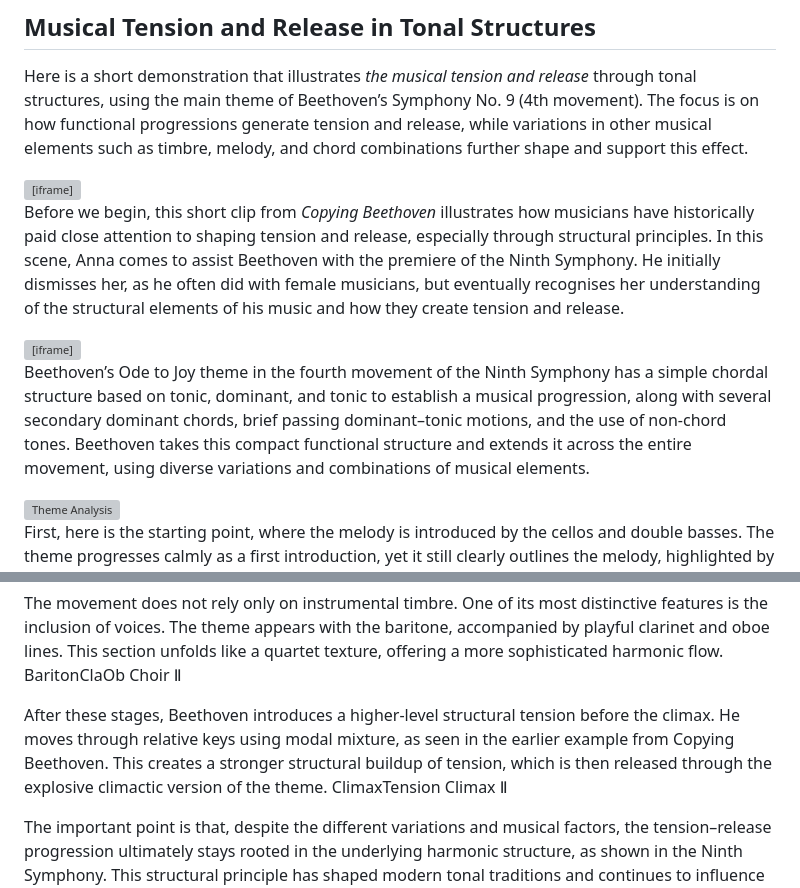
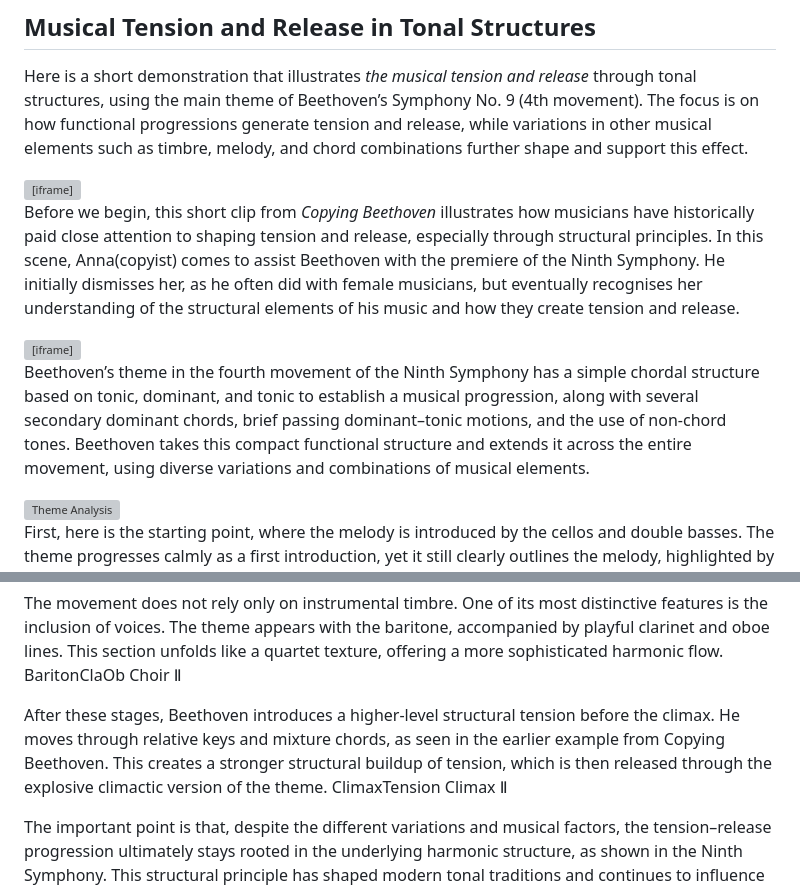
Before and after one commit to Yorkcla/PhDFinalPT, a Markdown page: markdown/demo.md, 2 parts joined by grey strips. GitHub-like rendering; grey boxes are pictures that could not be loaded.

```diff
--- a/markdown/demo.md
+++ b/markdown/demo.md
@@ -11,7 +11,7 @@ Here is a short demonstration that illustrates *the musical tension and release*
         allowfullscreen>
 </iframe>
 
-Before we begin, this short clip from *Copying Beethoven* illustrates how musicians have historically paid close attention to shaping tension and release, especially through structural principles. In this scene, Anna comes to assist Beethoven with the premiere of the Ninth Symphony. He initially dismisses her, as he often did with female musicians, but eventually recognises her understanding of the structural elements of his music and how they create tension and release.
+Before we begin, this short clip from *Copying Beethoven* illustrates how musicians have historically paid close attention to shaping tension and release, especially through structural principles. In this scene, Anna(copyist) comes to assist Beethoven with the premiere of the Ninth Symphony. He initially dismisses her, as he often did with female musicians, but eventually recognises her understanding of the structural elements of his music and how they create tension and release.
 
 <iframe id="myPlayer" width="700" height="500"
         src="https://www.youtube.com/embed/cep8Ru4TL4k?enablejsapi=1"
@@ -19,7 +19,7 @@ Before we begin, this short clip from *Copying Beethoven* illustrates how musici
         allowfullscreen>
 </iframe>
 
-Beethoven’s Ode to Joy theme in the fourth movement of the Ninth Symphony has a simple chordal structure based on tonic, dominant, and tonic to establish a musical progression, along with several secondary dominant chords, brief passing dominant–tonic motions, and the use of non-chord tones. Beethoven takes this compact functional structure and extends it across the entire movement, using diverse variations and combinations of musical elements.
+Beethoven’s theme in the fourth movement of the Ninth Symphony has a simple chordal structure based on tonic, dominant, and tonic to establish a musical progression, along with several secondary dominant chords, brief passing dominant–tonic motions, and the use of non-chord tones. Beethoven takes this compact functional structure and extends it across the entire movement, using diverse variations and combinations of musical elements.
 
 <img src="../assets/images/theme.jpg" alt="Theme Analysis" width="700" height="auto" class="zoomable" onclick="this.classList.toggle('active')">
 
@@ -33,7 +33,7 @@ As the theme progresses further, the full orchestra presents it for the first ti
 
 The movement does not rely only on instrumental timbre. One of its most distinctive features is the inclusion of voices. The theme appears with the baritone, accompanied by playful clarinet and oboe lines. This section unfolds like a quartet texture, offering a more sophisticated harmonic flow. <button onclick="jumpTo(414)">BaritonClaOb</button> <button onclick="jumpTo(462)">Choir</button> <button onclick="pauseVideo()">Ⅱ</button>
 
-After these stages, Beethoven introduces a higher-level structural tension before the climax. He moves through relative keys using modal mixture, as seen in the earlier example from Copying Beethoven. This creates a stronger structural buildup of tension, which is then released through the explosive climactic version of the theme. <button onclick="jumpTo(715)">ClimaxTension</button> <button onclick="jumpTo(729)">Climax</button> <button onclick="pauseVideo()">Ⅱ</button>
+After these stages, Beethoven introduces a higher-level structural tension before the climax. He moves through relative keys and mixture chords, as seen in the earlier example from Copying Beethoven. This creates a stronger structural buildup of tension, which is then released through the explosive climactic version of the theme. <button onclick="jumpTo(715)">ClimaxTension</button> <button onclick="jumpTo(729)">Climax</button> <button onclick="pauseVideo()">Ⅱ</button>
 
 The important point is that, despite the different variations and musical factors, the tension–release progression ultimately stays rooted in the underlying harmonic structure, as shown in the Ninth Symphony. This structural principle has shaped modern tonal traditions and continues to influence much of today’s popular music that many of us hear every day.
 
```
Also changed, not shown: markdown/intro.md (+1 -1 lines), markdown/projects.md (+7 -8 lines).
